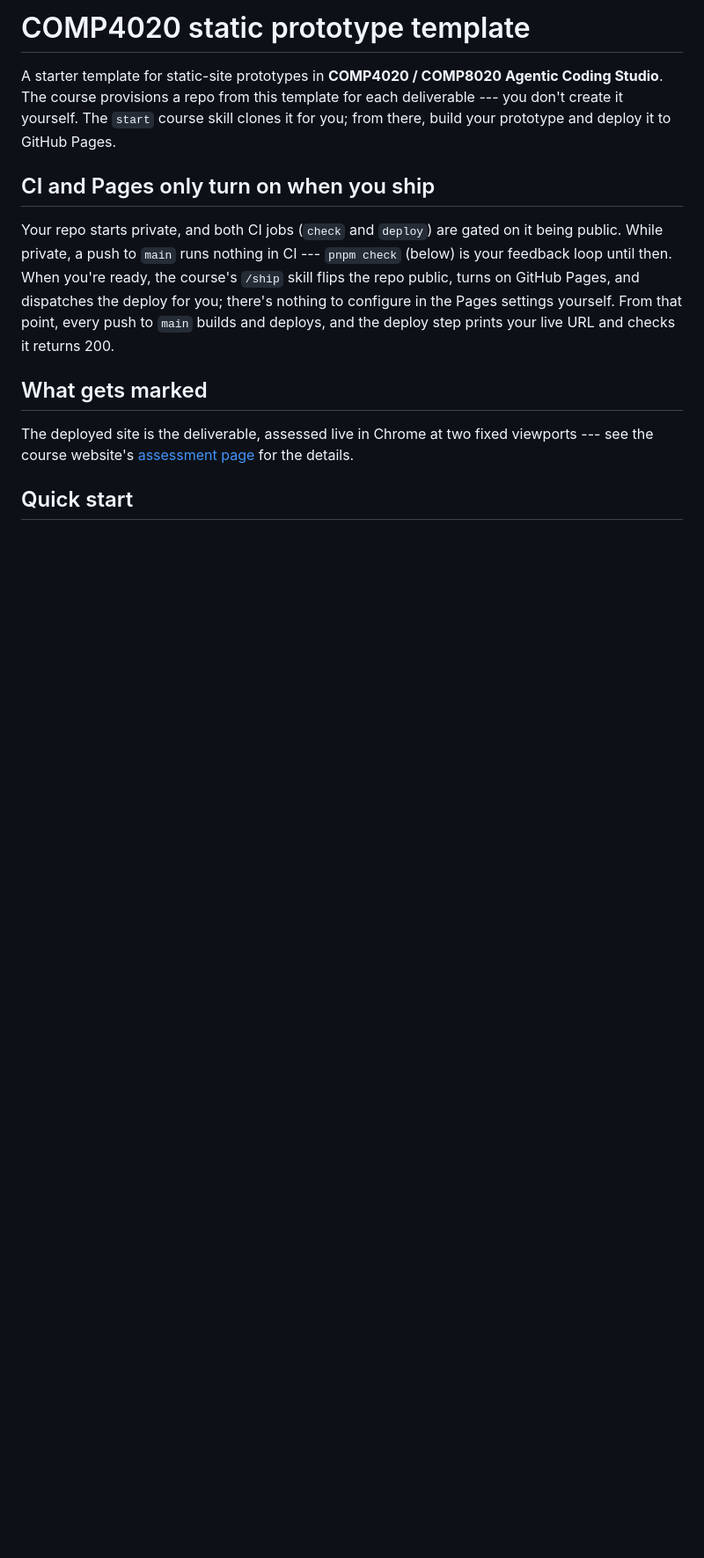
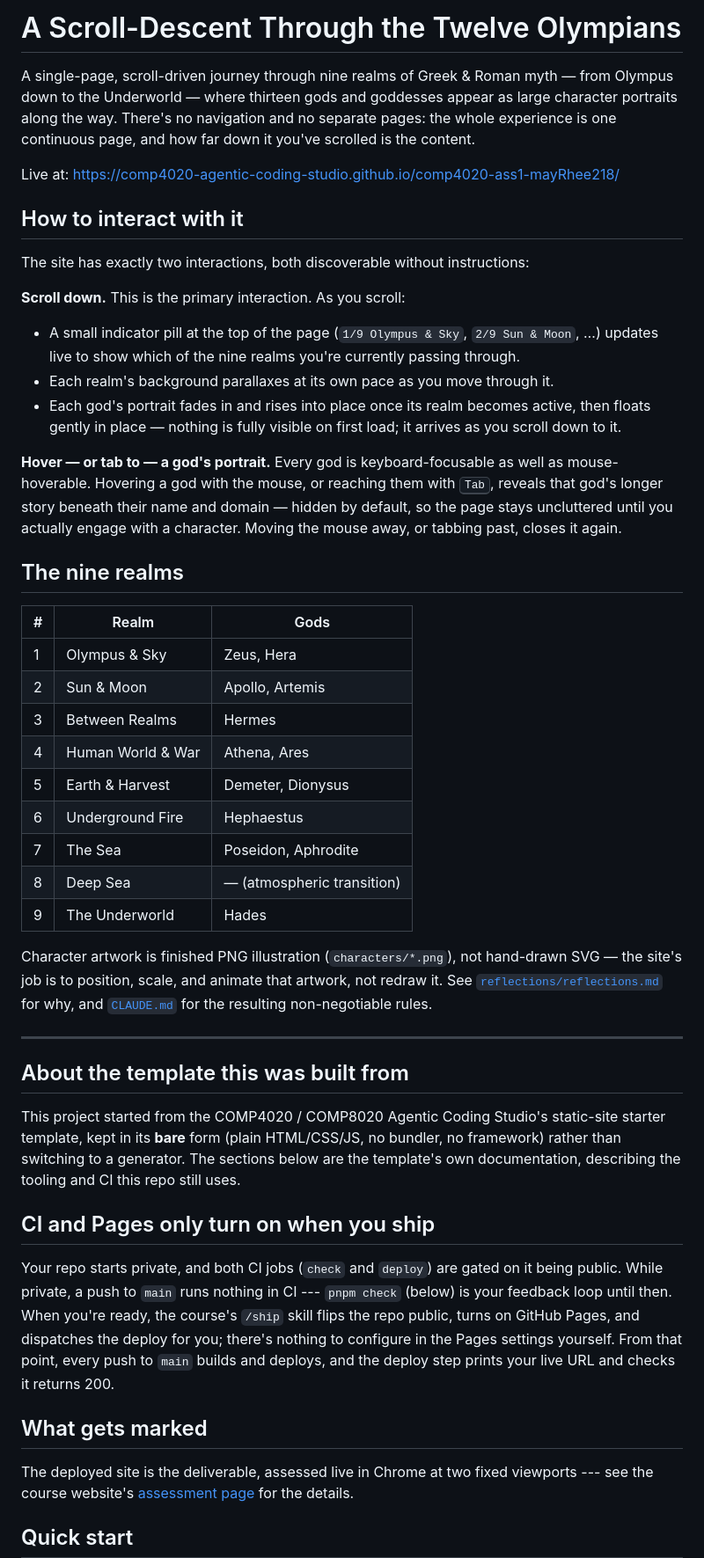
Before and after one commit to comp4020-agentic-coding-studio/comp4020-ass1-mayRhee218, a Markdown page: README.md, the part around one of its changes. Shown at 88% size. Rendered like a GitHub page; blank space fills up the shorter version.

Commit message:
Explain the site itself in README.md, not just the template
Adds a project-specific intro above the template's own boilerplate: what the
site is, the two interactions (scroll to move through the nine realms, hover
or tab to reveal a god's story), the realm/god table, and the live URL. Also
corrects a stale "main.ts" reference left over from the template — this
project deliberately kept the bare (no-TypeScript) option.

Co-Authored-By: Claude Sonnet 5 <noreply@anthropic.com>

```diff
--- a/README.md
+++ b/README.md
@@ -1,9 +1,63 @@
-# COMP4020 static prototype template
+# A Scroll-Descent Through the Twelve Olympians
 
-A starter template for static-site prototypes in **COMP4020 / COMP8020 Agentic
-Coding Studio**. The course provisions a repo from this template for each
-deliverable --- you don't create it yourself. The `start` course skill clones it
-for you; from there, build your prototype and deploy it to GitHub Pages.
+A single-page, scroll-driven journey through nine realms of Greek & Roman
+myth — from Olympus down to the Underworld — where thirteen gods and
+goddesses appear as large character portraits along the way. There's no
+navigation and no separate pages: the whole experience is one continuous
+page, and how far down it you've scrolled is the content.
+
+Live at:
+<https://comp4020-agentic-coding-studio.github.io/comp4020-ass1-mayRhee218/>
+
+## How to interact with it
+
+The site has exactly two interactions, both discoverable without instructions:
+
+**Scroll down.** This is the primary interaction. As you scroll:
+
+- A small indicator pill at the top of the page (`1/9 Olympus & Sky`, `2/9
+  Sun & Moon`, …) updates live to show which of the nine realms you're
+  currently passing through.
+- Each realm's background parallaxes at its own pace as you move through it.
+- Each god's portrait fades in and rises into place once its realm becomes
+  active, then floats gently in place — nothing is fully visible on first
+  load; it arrives as you scroll down to it.
+
+**Hover — or tab to — a god's portrait.** Every god is keyboard-focusable as
+well as mouse-hoverable. Hovering a god with the mouse, or reaching them with
+<kbd>Tab</kbd>, reveals that god's longer story beneath their name and
+domain — hidden by default, so the page stays uncluttered until you actually
+engage with a character. Moving the mouse away, or tabbing past, closes it
+again.
+
+## The nine realms
+
+| # | Realm | Gods |
+|---|---|---|
+| 1 | Olympus & Sky | Zeus, Hera |
+| 2 | Sun & Moon | Apollo, Artemis |
+| 3 | Between Realms | Hermes |
+| 4 | Human World & War | Athena, Ares |
+| 5 | Earth & Harvest | Demeter, Dionysus |
+| 6 | Underground Fire | Hephaestus |
+| 7 | The Sea | Poseidon, Aphrodite |
+| 8 | Deep Sea | — (atmospheric transition) |
+| 9 | The Underworld | Hades |
+
+Character artwork is finished PNG illustration (`characters/*.png`), not
+hand-drawn SVG — the site's job is to position, scale, and animate that
+artwork, not redraw it. See [`reflections/reflections.md`](reflections/reflections.md)
+for why, and [`CLAUDE.md`](CLAUDE.md) for the resulting non-negotiable rules.
+
+---
+
+## About the template this was built from
+
+This project started from the COMP4020 / COMP8020 Agentic Coding Studio's
+static-site starter template, kept in its **bare** form (plain HTML/CSS/JS, no
+bundler, no framework) rather than switching to a generator. The sections
+below are the template's own documentation, describing the tooling and CI this
+repo still uses.
 
 ## CI and Pages only turn on when you ship
 
```
Also changed, not shown: other parts of README.md (+2 -1 lines).
